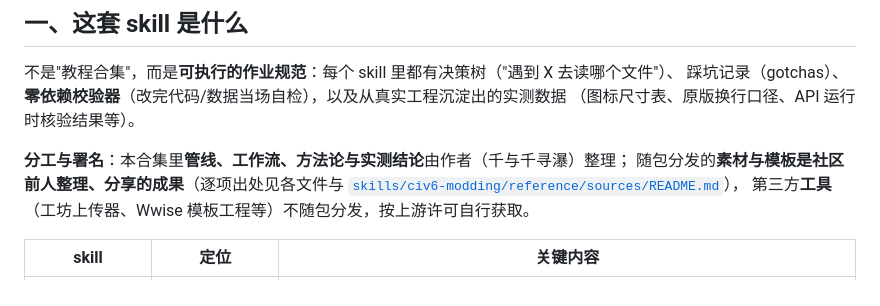
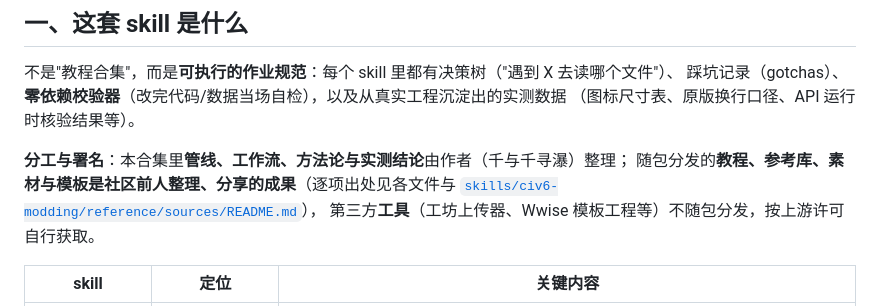
Before and after one commit to nuanyuqingfeng/civ6-modding-skills, a Markdown page: README.md, the part around the change. Rendered like a GitHub page.

Commit message:
Update README to clarify distributed materials091

```diff
--- a/README.md
+++ b/README.md
@@ -15,7 +15,7 @@ UI、2D 美术素材、原版美术引用链、音频管线、工坊发布与运
 （图标尺寸表、原版换行口径、API 运行时核验结果等）。
 
 **分工与署名**：本合集里**管线、工作流、方法论与实测结论**由作者（千与千寻瀑）整理；
-随包分发的**素材与模板是社区前人整理、分享的成果**（逐项出处见各文件与 [`skills/civ6-modding/reference/sources/README.md`](skills/civ6-modding/reference/sources/README.md)），
+随包分发的**教程、参考库、素材与模板是社区前人整理、分享的成果**（逐项出处见各文件与 [`skills/civ6-modding/reference/sources/README.md`](skills/civ6-modding/reference/sources/README.md)），
 第三方**工具**（工坊上传器、Wwise 模板工程等）不随包分发，按上游许可自行获取。
 
 | skill | 定位 | 关键内容 |
```
